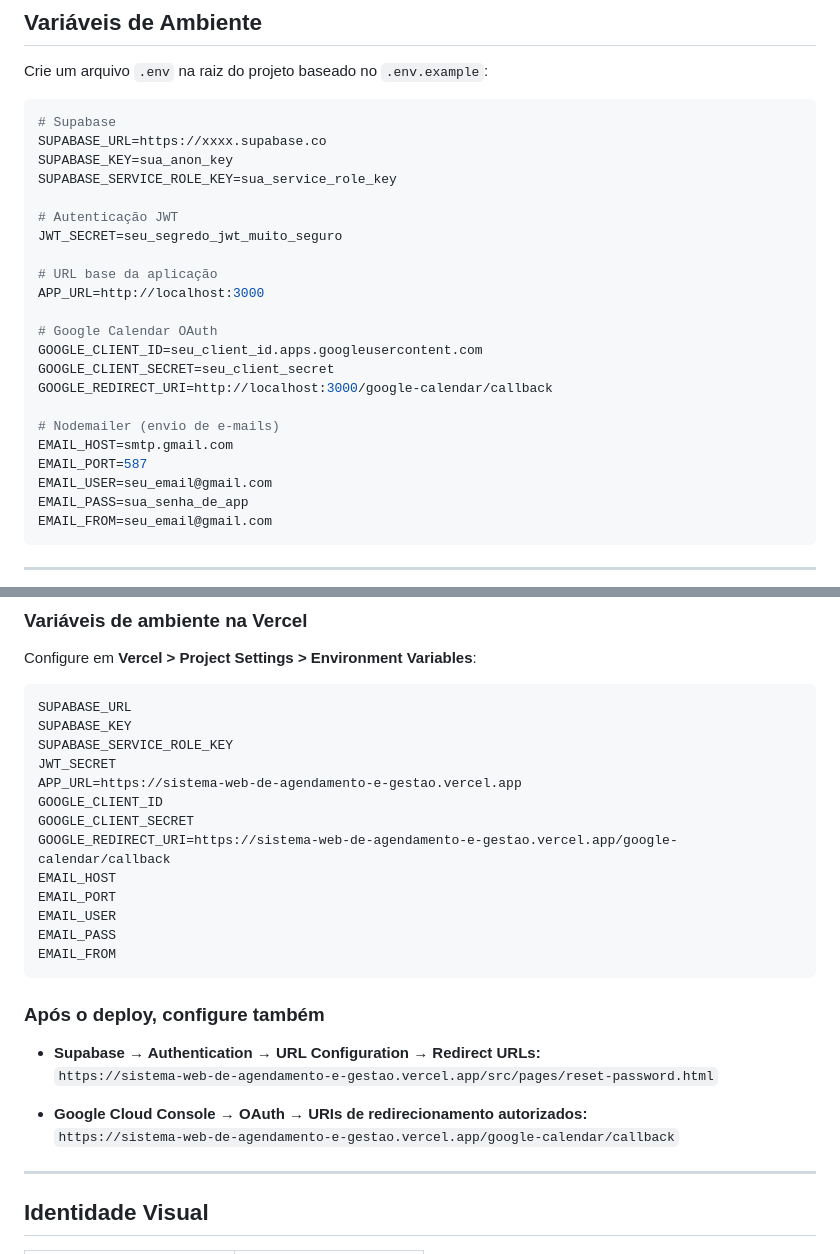
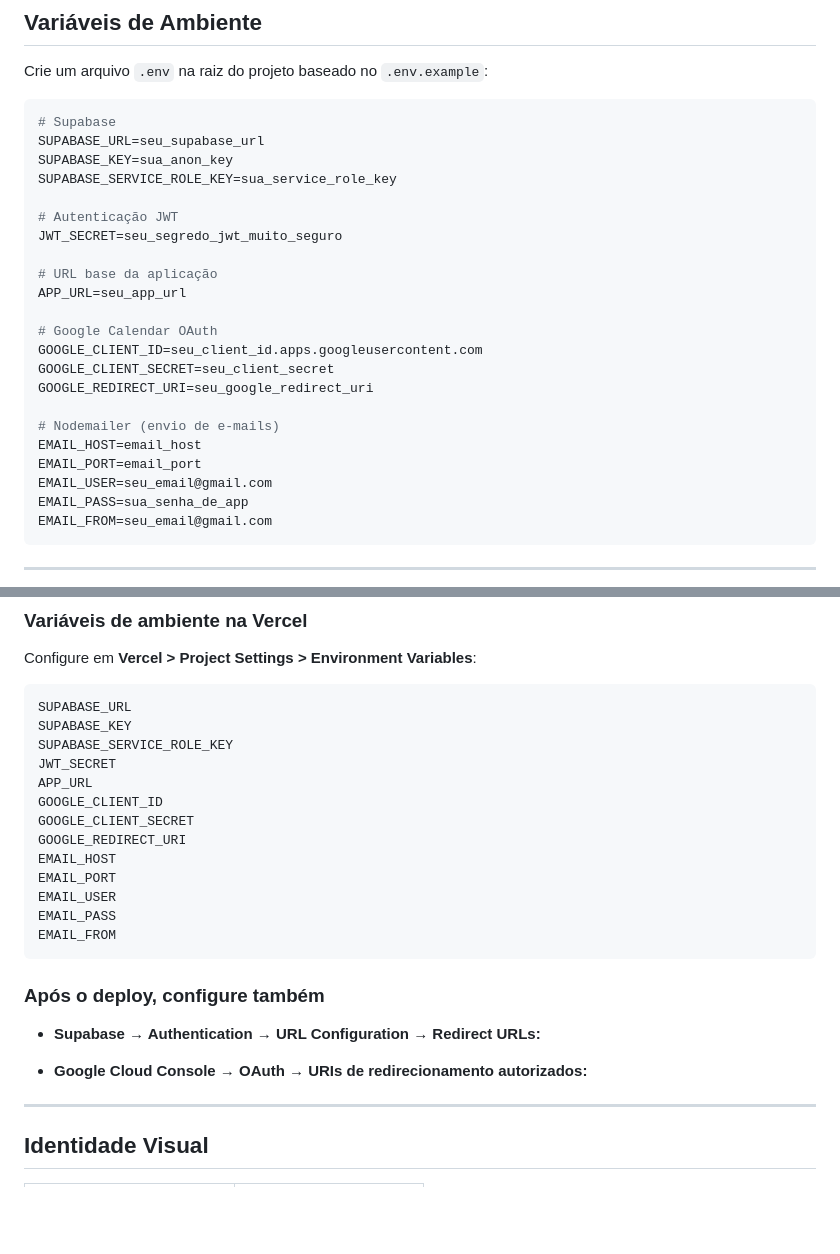
Before and after one commit to sucelsoav2/Sistema-Web-de-Agendamento-e-Gestao, a Markdown page: README.md, 2 parts joined by grey strips. Rendered like a GitHub page; blank space fills up the shorter version.

Commit message:
Atualizando README

````diff
--- a/README.md
+++ b/README.md
@@ -225,7 +225,7 @@ Crie um arquivo `.env` na raiz do projeto baseado no `.env.example`:
 
 ```env
 # Supabase
-SUPABASE_URL=https://xxxx.supabase.co
+SUPABASE_URL=seu_supabase_url
 SUPABASE_KEY=sua_anon_key
 SUPABASE_SERVICE_ROLE_KEY=sua_service_role_key
 
@@ -233,16 +233,16 @@ SUPABASE_SERVICE_ROLE_KEY=sua_service_role_key
 JWT_SECRET=seu_segredo_jwt_muito_seguro
 
 # URL base da aplicação
-APP_URL=http://localhost:3000
+APP_URL=seu_app_url
 
 # Google Calendar OAuth
 GOOGLE_CLIENT_ID=seu_client_id.apps.googleusercontent.com
 GOOGLE_CLIENT_SECRET=seu_client_secret
-GOOGLE_REDIRECT_URI=http://localhost:3000/google-calendar/callback
+GOOGLE_REDIRECT_URI=seu_google_redirect_uri
 
 # Nodemailer (envio de e-mails)
-EMAIL_HOST=smtp.gmail.com
-EMAIL_PORT=587
+EMAIL_HOST=email_host
+EMAIL_PORT=email_port
 EMAIL_USER=seu_email@gmail.com
 EMAIL_PASS=sua_senha_de_app
 EMAIL_FROM=seu_email@gmail.com
@@ -275,10 +275,10 @@ SUPABASE_URL
 SUPABASE_KEY
 SUPABASE_SERVICE_ROLE_KEY
 JWT_SECRET
-APP_URL=https://sistema-web-de-agendamento-e-gestao.vercel.app
+APP_URL
 GOOGLE_CLIENT_ID
 GOOGLE_CLIENT_SECRET
-GOOGLE_REDIRECT_URI=https://sistema-web-de-agendamento-e-gestao.vercel.app/google-calendar/callback
+GOOGLE_REDIRECT_URI
 EMAIL_HOST
 EMAIL_PORT
 EMAIL_USER
@@ -289,10 +289,8 @@ EMAIL_FROM
 ### Após o deploy, configure também
 
 - **Supabase → Authentication → URL Configuration → Redirect URLs:**
-  `https://sistema-web-de-agendamento-e-gestao.vercel.app/src/pages/reset-password.html`
 
 - **Google Cloud Console → OAuth → URIs de redirecionamento autorizados:**
-  `https://sistema-web-de-agendamento-e-gestao.vercel.app/google-calendar/callback`
 
 ---
 
````
